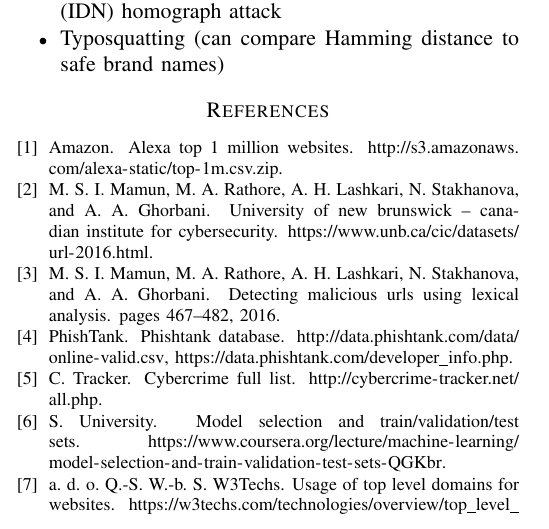
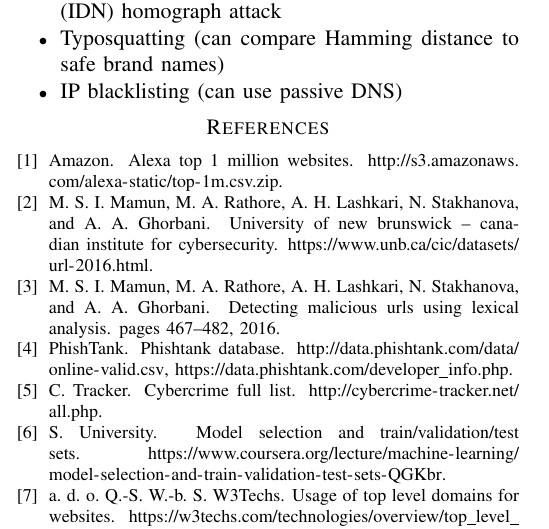
Before and after one commit to valkheim/url-classifier, a LaTeX paper (report/report.tex): part of one column of page 4 of 4, cut so that both start at the same text. Compiled offline with pdfLaTeX.

Commit message:
feat: add feature idea

```diff
--- a/report/report.tex
+++ b/report/report.tex
@@ -261,6 +261,7 @@ Here are some pertinent future feature ideas:
   \item Count redirections (is website stable ?)
   \item Homoglyphs and the internation domain name (IDN) homograph attack
   \item Typosquatting (can compare Hamming distance to safe brand names)
+  \item IP blacklisting (can use passive DNS)
 \end{itemize}
 
 %\section{References}
```
